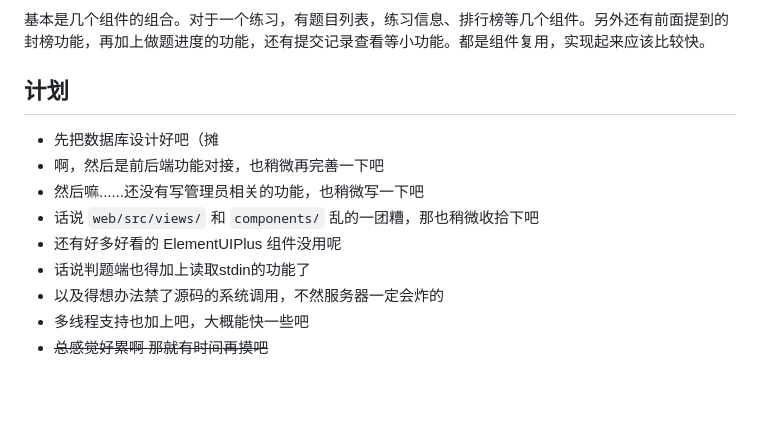
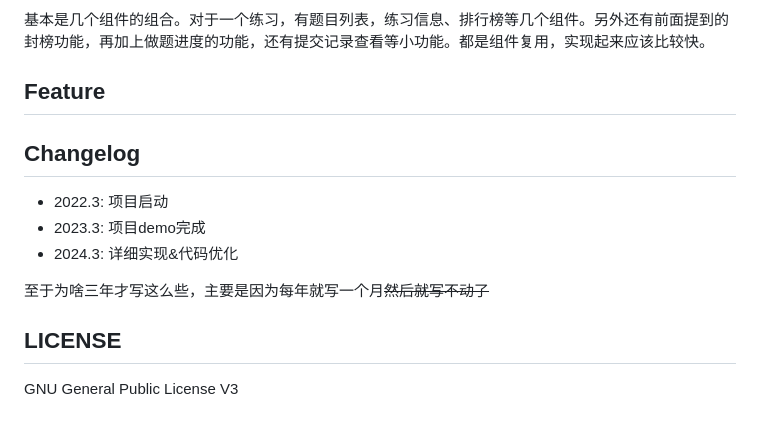
Before and after one commit to xeonds/NanoOJ, a Markdown page: README.md, the part around one of its changes. Drawn GitHub-style; blank space fills up the shorter version.

Commit message:
doc: update readme

```diff
--- a/README.md
+++ b/README.md
@@ -150,14 +157,16 @@ NanoOJ/
 
 基本是几个组件的组合。对于一个练习，有题目列表，练习信息、排行榜等几个组件。另外还有前面提到的封榜功能，再加上做题进度的功能，还有提交记录查看等小功能。都是组件复用，实现起来应该比较快。
 
-## 计划
+## Feature
 
-- 先把数据库设计好吧（摊
-- 啊，然后是前后端功能对接，也稍微再完善一下吧
-- 然后嘛......还没有写管理员相关的功能，也稍微写一下吧
-- 话说 `web/src/views/` 和 `components/` 乱的一团糟，那也稍微收拾下吧
-- 还有好多好看的 ElementUIPlus 组件没用呢
-- 话说判题端也得加上读取stdin的功能了
-- 以及得想办法禁了源码的系统调用，不然服务器一定会炸的
-- 多线程支持也加上吧，大概能快一些吧
-- ~~总感觉好累啊 那就有时间再摸吧~~
+## Changelog
+
+- 2022.3: 项目启动
+- 2023.3: 项目demo完成
+- 2024.3: 详细实现&代码优化
+
+至于为啥三年才写这么些，主要是因为每年就写一个月~~然后就写不动了~~
+
+## LICENSE
+
+GNU General Public License V3
```
Also changed, not shown: other parts of README.md (+77 -70 lines).
